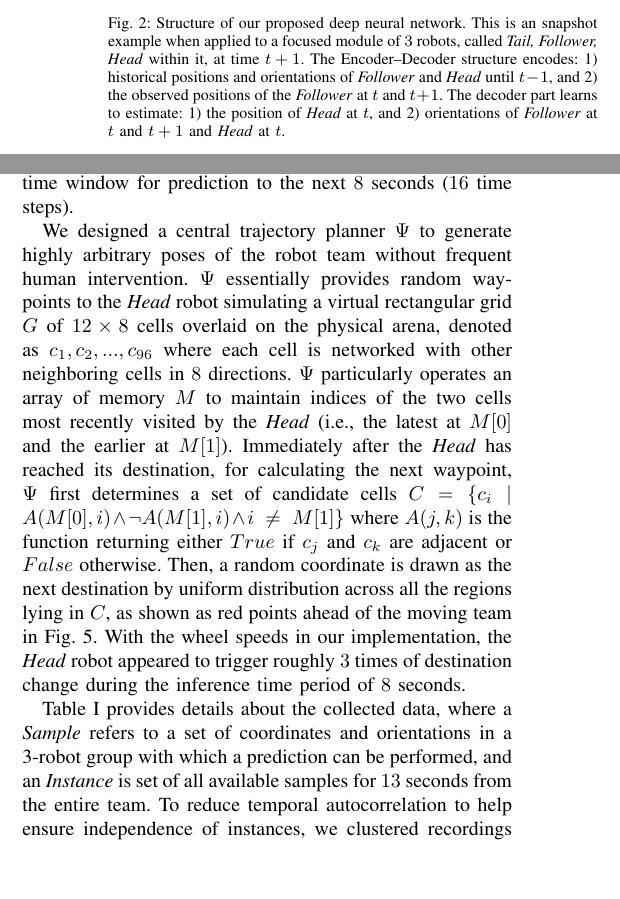
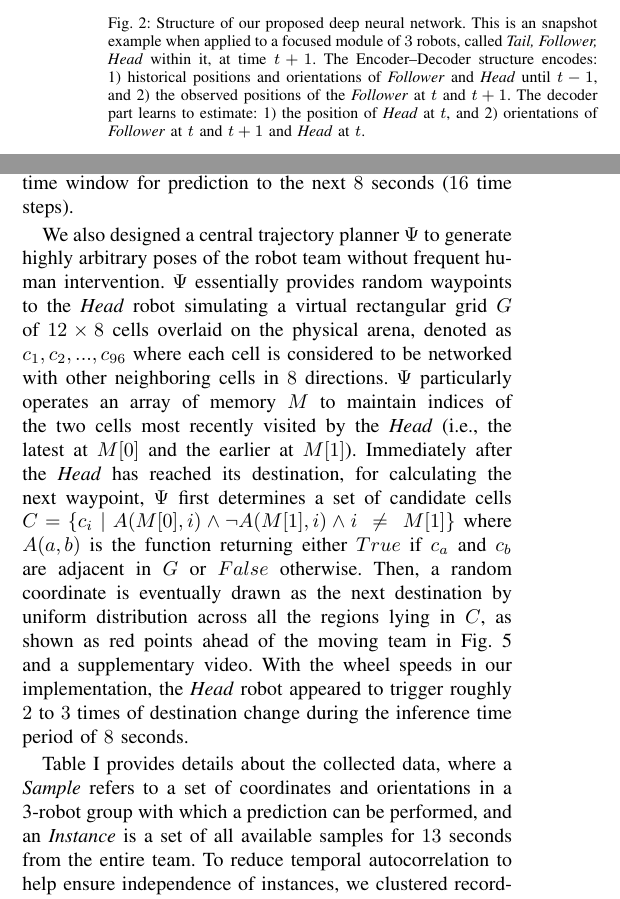
Before and after one commit to PavlicLab/ICRA2020_ReTLo, a LaTeX paper (icra20.tex): two parts of the columns of pages 2 and 4 of 7, joined at a grey line, cut so that both start at the same text, the shorter picture padded with empty space. Compiled offline with pdfLaTeX.

Commit message:
Revise minors

```diff
--- a/icra20.tex
+++ b/icra20.tex
@@ -542,31 +542,32 @@
 
 %    First, the Head robot is initiailized to a random location followed by N-1 robots with roughly a distance of OO cm between neighbors and their random orientations.
 
-    We designed a central trajectory planner $\Psi$ to generate highly
+    We also designed a central trajectory planner $\Psi$ to generate highly
     arbitrary poses of the robot team without frequent human intervention.
     $\Psi$ essentially provides random waypoints to the \emph{Head} robot simulating a virtual
     rectangular grid $G$ of $12 \times 8$~cells overlaid on the physical arena,
-    denoted as $c_1, c_2, ..., c_{96}$ where each cell is networked with
-    other neighboring cells in $8$~directions.
+    denoted as $c_1, c_2, ..., c_{96}$ where each cell is considered to be networked
+    with other neighboring cells in $8$~directions.
     $\Psi$ particularly operates an array of memory $M$ to maintain indices of
     the two cells most recently visited by the \emph{Head}
     (i.e., the latest at $M[0]$ and the earlier at $M[1]$).
     Immediately after the \emph{Head} has reached its destination,
     for calculating the next waypoint, $\Psi$ first determines a set of candidate
     cells $C = \{c_i \mid A(M[0],i) \wedge \neg A(M[1],i) \wedge i~\neq~M[1] \}$
-	where $A(j,k)$ is the function returning either $True$ if $c_j$
-	and $c_k$ are adjacent or $False$ otherwise.
-    Then, a random coordinate is drawn as the next destination by uniform
+	where $A(a,b)$ is the function returning either $True$ if $c_a$
+	and $c_b$ are adjacent in $G$ or $False$ otherwise.
+    Then, a random coordinate is eventually drawn as the next destination by uniform
     distribution across all the regions lying in $C$,
-    as shown as red points ahead of the moving team in Fig.~\ref{fig:preds}.
+    as shown as red points ahead of the moving team in Fig.~\ref{fig:preds} and
+    a supplementary video.
     With the wheel speeds in our implementation,
-    the \emph{Head} robot appeared to trigger roughly $3$~times of destination
+    the \emph{Head} robot appeared to trigger roughly $2$ to $3$~times of destination
     change during the inference time period of $8$~seconds.
 
     Table~\ref{table:data_description} provides details about the
     collected data, where a \emph{Sample} refers to a set of coordinates and
     orientations in a 3-robot group with which a prediction can be
-    performed, and an \emph{Instance} is set of all available samples
+    performed, and an \emph{Instance} is a set of all available samples
     for $13$~seconds from the entire team. To reduce temporal
     autocorrelation to help ensure independence of instances, we
     clustered recordings so that instances are separated by at least
```
Also changed, not shown: icra20.pdf, icra20.tex (79 more changed lines).
